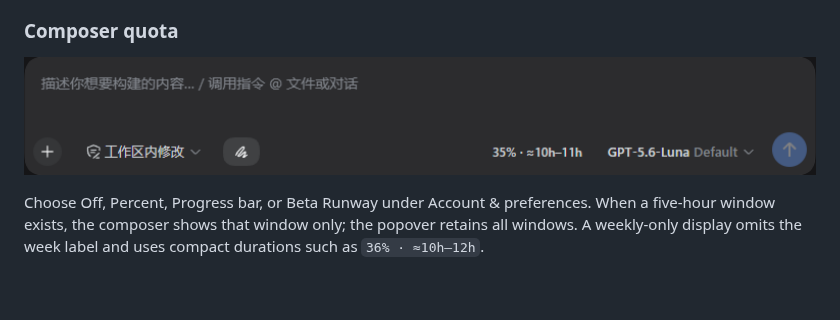
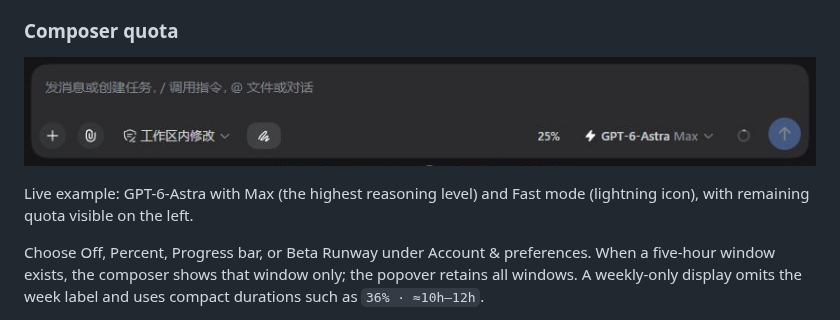
Before and after one commit to WSL043/dsh-codex-subscription, a Markdown page: README.en.md, the part around one of its changes. GitHub-like rendering; pictures changed too: docs/assets/composer-quota.png; blank space fills up the shorter version.

Commit message:
docs: show Astra Max Fast in composer screenshot (#45)
Co-authored-by: WSL043 <wangsr043@gmail.com>

```diff
--- a/README.en.md
+++ b/README.en.md
@@ -146,4 +146,6 @@ When the official model catalog exposes GPT-6 Astra, Standard preserves the cata
 </p>
+
+Live example: GPT-6-Astra with Max (the highest reasoning level) and Fast mode (lightning icon), with remaining quota visible on the left.
 
 Choose Off, Percent, Progress bar, or Beta Runway under Account & preferences. When a five-hour window exists, the composer shows that window only; the popover retains all windows. A weekly-only display omits the week label and uses compact durations such as `36% · ≈10h–12h`.
 
```
Also changed, not shown: other parts of README.en.md (+1 -1 lines), README.md (+3 -1 lines).
